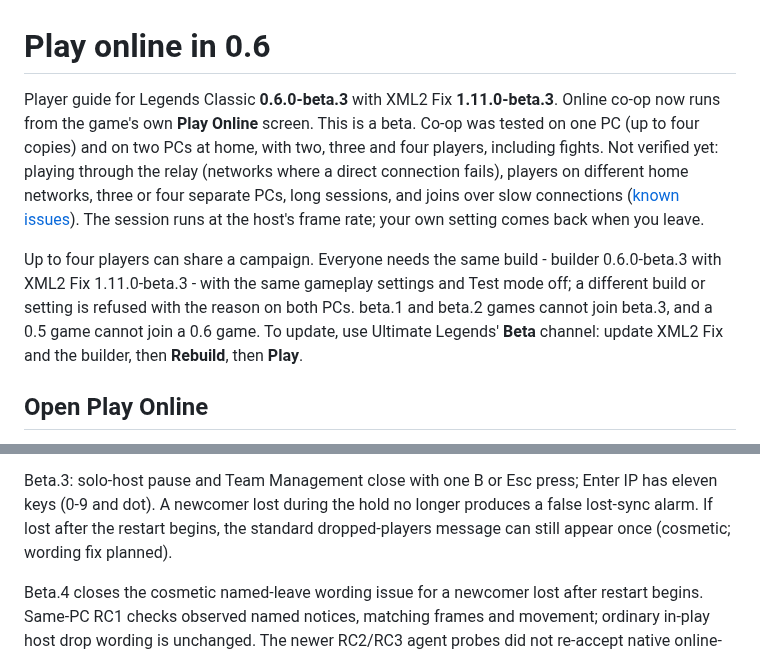
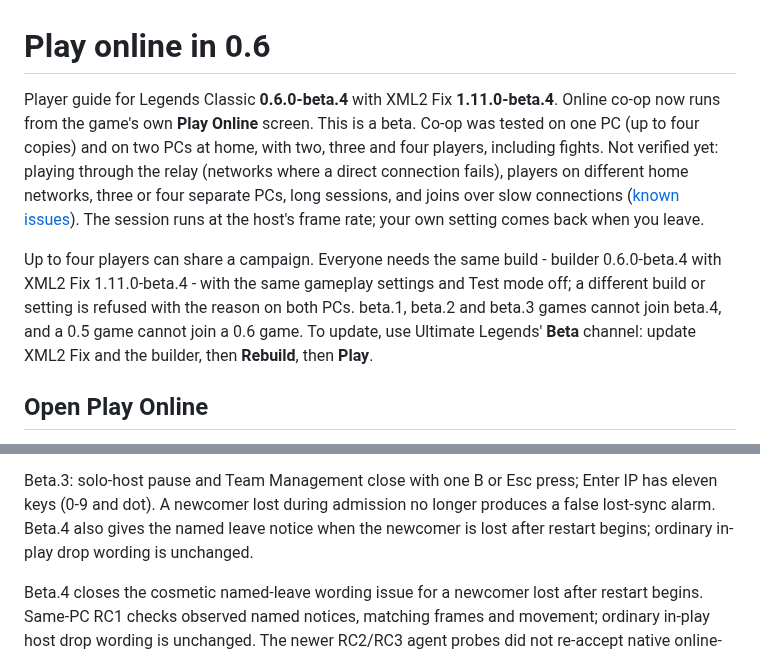
Before and after one commit to ChronoRixun/legends-classic, a Markdown page: docs/ONLINE.md, 2 parts joined by grey strips. Rendered like a GitHub page.

Commit message:
Align current builder and online guides with beta.4 companion requirements
Co-Authored-By: GPT-6.1-Sol <noreply@openai.com>

```diff
--- a/docs/ONLINE.md
+++ b/docs/ONLINE.md
@@ -1,15 +1,15 @@
 # Play online in 0.6
 
-Player guide for Legends Classic **0.6.0-beta.3** with XML2 Fix **1.11.0-beta.3**. Online co-op now runs from the
+Player guide for Legends Classic **0.6.0-beta.4** with XML2 Fix **1.11.0-beta.4**. Online co-op now runs from the
 game's own **Play Online** screen. This is a beta. Co-op was tested on one PC (up to four copies) and on two PCs at
 home, with two, three and four players, including fights. Not verified yet: playing through the relay (networks where
 a direct connection fails), players on different home networks, three or four separate PCs, long sessions, and joins
 over slow connections ([known issues](KNOWN-ISSUES.md#online)). The session runs at the host's frame rate; your own
 setting comes back when you leave.
 
-Up to four players can share a campaign. Everyone needs the same build - builder 0.6.0-beta.3 with XML2 Fix
-1.11.0-beta.3 - with the same gameplay settings and Test mode off; a different build or setting is refused with the
-reason on both PCs. beta.1 and beta.2 games cannot join beta.3, and a 0.5 game cannot join a 0.6
+Up to four players can share a campaign. Everyone needs the same build - builder 0.6.0-beta.4 with XML2 Fix
+1.11.0-beta.4 - with the same gameplay settings and Test mode off; a different build or setting is refused with the
+reason on both PCs. beta.1, beta.2 and beta.3 games cannot join beta.4, and a 0.5 game cannot join a 0.6
 game. To update, use Ultimate Legends' **Beta** channel: update XML2
 Fix and the builder, then **Rebuild**, then **Play**.
 
@@ -204,8 +204,8 @@ Up to 0.5, online play started from the launcher's Online panel. These are its E
 When reporting a problem, include the exact message, the step that failed, everyone's game/fix versions, whether anyone used a hotspot, and each affected PC's `xml2-fix.log` and `online-status.json`. Copy them before the next launch. Review copies for private details before sharing; do not attach game files, saves, disc images or online identity keys.
 
 Beta.3: solo-host pause and Team Management close with one B or Esc press; Enter IP has eleven keys (0-9 and dot).
-A newcomer lost during the hold no longer produces a false lost-sync alarm. If lost after the restart begins,
-the standard dropped-players message can still appear once (cosmetic; wording fix planned).
+A newcomer lost during admission no longer produces a false lost-sync alarm. Beta.4 also gives the named
+leave notice when the newcomer is lost after restart begins; ordinary in-play drop wording is unchanged.
 
 Beta.4 closes the cosmetic named-leave wording issue for a newcomer lost after restart begins. Same-PC RC1
 checks observed named notices, matching frames and movement; ordinary in-play host drop wording is unchanged.
```
Also changed, not shown: docs/CLI.md (+3 -3 lines), docs/ROADMAP.md (+1 -1 lines).
